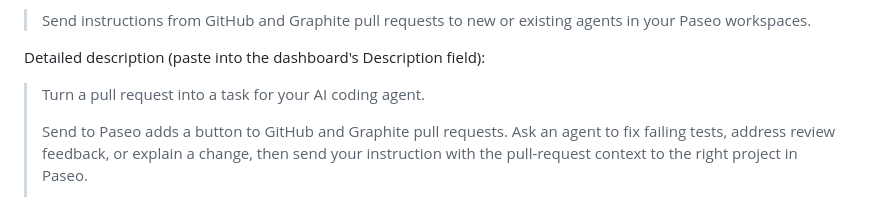
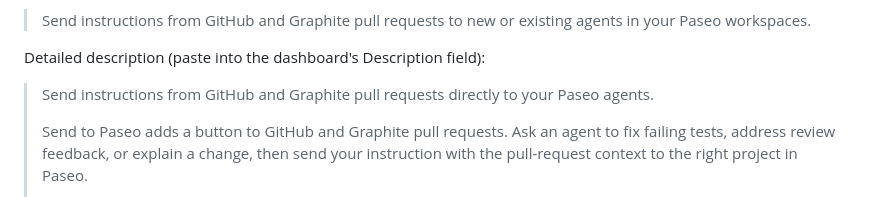
Before and after one commit to tomgrin10/send-to-paseo, a Markdown page: docs/chrome-web-store/README.md, the part around the change. Rendered like a GitHub page.

Commit message:
docs: make store description opener specific to Paseo

```diff
--- a/docs/chrome-web-store/README.md
+++ b/docs/chrome-web-store/README.md
@@ -21,7 +21,7 @@ Short description:
 
 Detailed description (paste into the dashboard's Description field):
 
-> Turn a pull request into a task for your AI coding agent.
+> Send instructions from GitHub and Graphite pull requests directly to your Paseo agents.
 >
 > Send to Paseo adds a button to GitHub and Graphite pull requests. Ask an agent to fix failing
 > tests, address review feedback, or explain a change, then send your instruction with the
```
